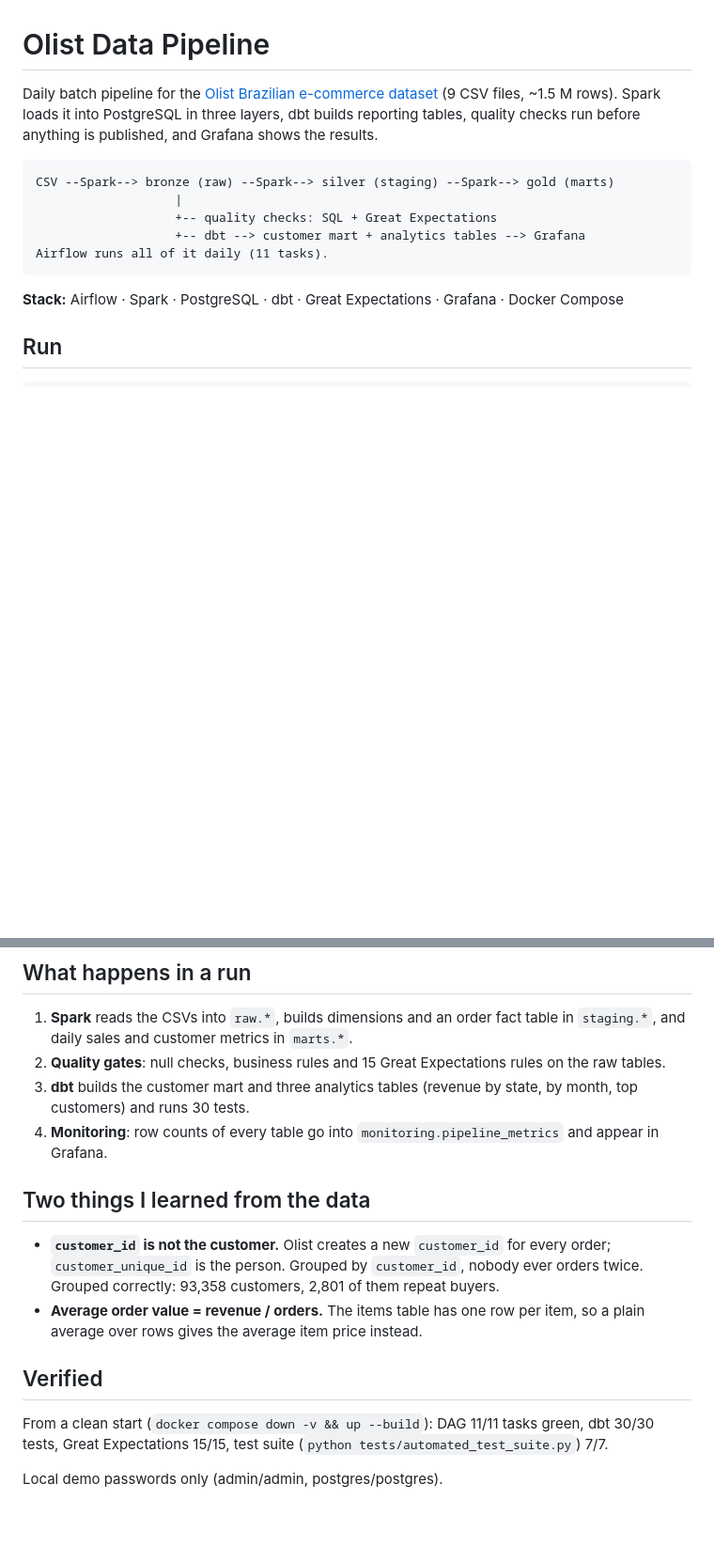
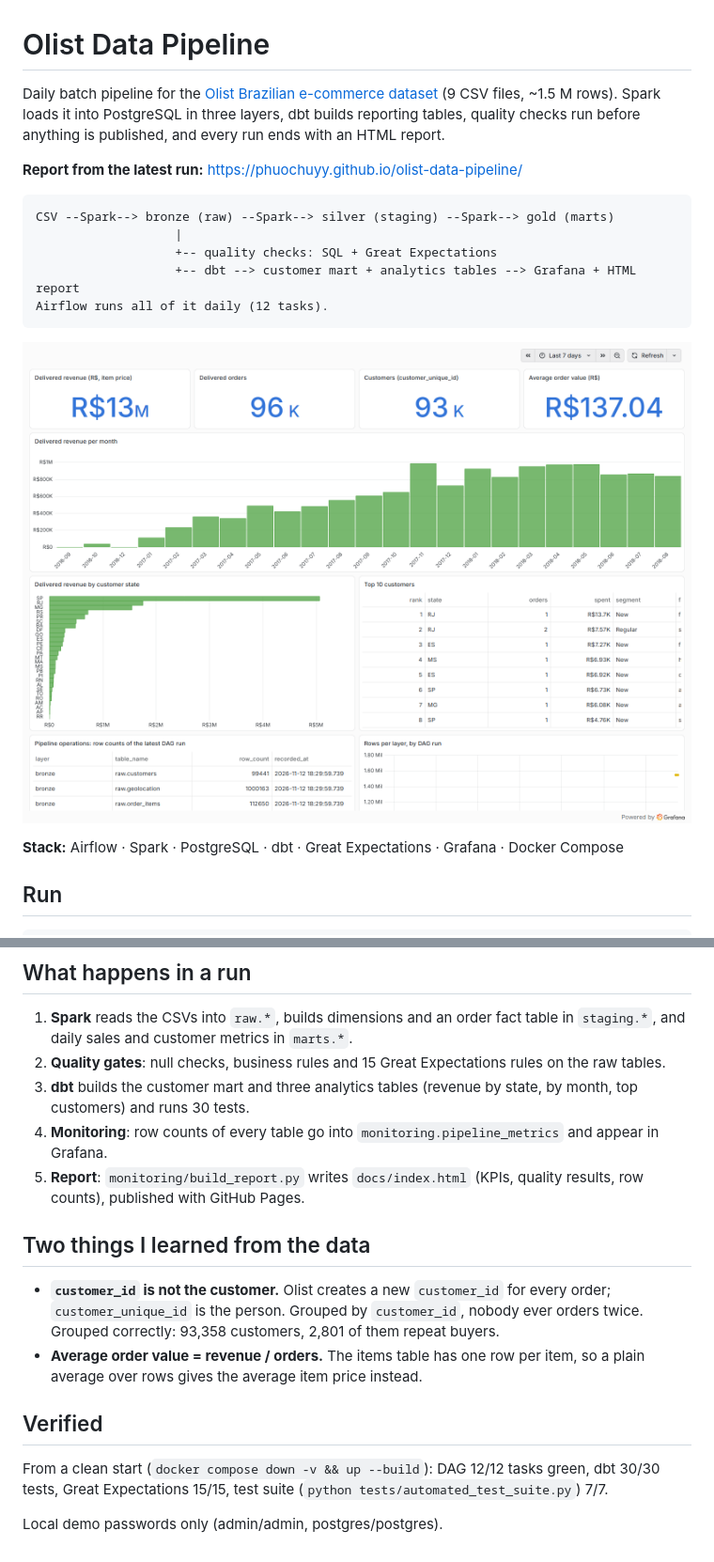
Before and after one commit to phuochuyy/olist-data-pipeline, a Markdown page: README.md, 2 parts joined by grey strips. Shown at 94% size. Rendered like a GitHub page; pictures changed too: docs/grafana-dashboard.png (added); blank space fills up the shorter version.

Commit message:
Publish the report with GitHub Pages; Grafana screenshot in the README
docs/index.html is the report written by the build_html_report task of the latest run; docs/grafana-dashboard.png shows the provisioned dashboard.

````diff
--- a/README.md
+++ b/README.md
@@ -1,14 +1,18 @@
 # Olist Data Pipeline
 
-Daily batch pipeline for the [Olist Brazilian e-commerce dataset](https://www.kaggle.com/datasets/olistbr/brazilian-ecommerce) (9 CSV files, ~1.5 M rows). Spark loads it into PostgreSQL in three layers, dbt builds reporting tables, quality checks run before anything is published, and Grafana shows the results.
+Daily batch pipeline for the [Olist Brazilian e-commerce dataset](https://www.kaggle.com/datasets/olistbr/brazilian-ecommerce) (9 CSV files, ~1.5 M rows). Spark loads it into PostgreSQL in three layers, dbt builds reporting tables, quality checks run before anything is published, and every run ends with an HTML report.
+
+**Report from the latest run:** https://phuochuyy.github.io/olist-data-pipeline/
 
 ```
 CSV --Spark--> bronze (raw) --Spark--> silver (staging) --Spark--> gold (marts)
                    |
                    +-- quality checks: SQL + Great Expectations
-                   +-- dbt --> customer mart + analytics tables --> Grafana
-Airflow runs all of it daily (11 tasks).
+                   +-- dbt --> customer mart + analytics tables --> Grafana + HTML report
+Airflow runs all of it daily (12 tasks).
 ```
+
+![Grafana dashboard](docs/grafana-dashboard.png)
 
 **Stack:** Airflow · Spark · PostgreSQL · dbt · Great Expectations · Grafana · Docker Compose
 
@@ -30,6 +34,7 @@ Then open Airflow at http://localhost:8080 (admin/admin) and unpause `olist_data
 2. **Quality gates**: null checks, business rules and 15 Great Expectations rules on the raw tables.
 3. **dbt** builds the customer mart and three analytics tables (revenue by state, by month, top customers) and runs 30 tests.
 4. **Monitoring**: row counts of every table go into `monitoring.pipeline_metrics` and appear in Grafana.
+5. **Report**: `monitoring/build_report.py` writes `docs/index.html` (KPIs, quality results, row counts), published with GitHub Pages.
 
 ## Two things I learned from the data
 
@@ -38,6 +43,6 @@ Then open Airflow at http://localhost:8080 (admin/admin) and unpause `olist_data
 
 ## Verified
 
-From a clean start (`docker compose down -v && up --build`): DAG 11/11 tasks green, dbt 30/30 tests, Great Expectations 15/15, test suite (`python tests/automated_test_suite.py`) 7/7.
+From a clean start (`docker compose down -v && up --build`): DAG 12/12 tasks green, dbt 30/30 tests, Great Expectations 15/15, test suite (`python tests/automated_test_suite.py`) 7/7.
 
 Local demo passwords only (admin/admin, postgres/postgres).
````
Also changed, not shown: 1 other file.
